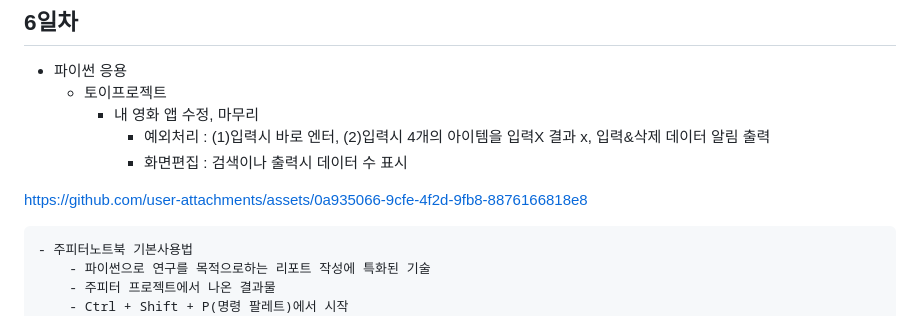
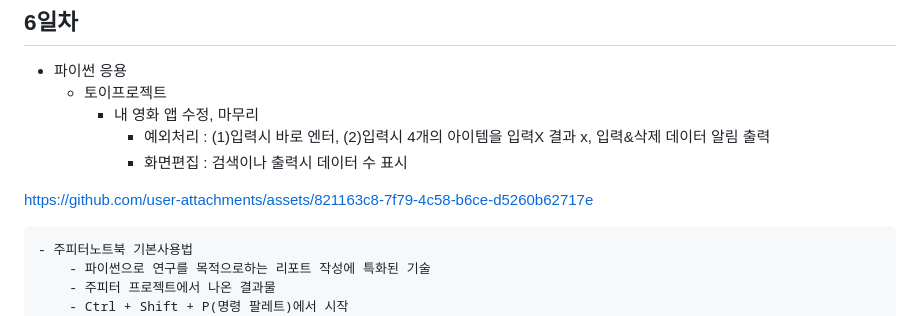
Before and after one commit to Yonadada/iot-python-2025, a Markdown page: README.md, the part around the change. GitHub-like rendering.

Commit message:
Update README.md
영화 어플
- 삭제 성공, 실패 메세지 완료

```diff
--- a/README.md
+++ b/README.md
@@ -152,7 +152,7 @@ Iot 개발자 기초 프로그래밍 언어 repository
             - 예외처리 : (1)입력시 바로 엔터, (2)입력시 4개의 아이템을 입력X 결과 x, 입력&삭제 데이터 알림 출력
             - 화면편집 : 검색이나 출력시 데이터 수 표시
 
-https://github.com/user-attachments/assets/0a935066-9cfe-4f2d-9fb8-8876166818e8
+https://github.com/user-attachments/assets/821163c8-7f79-4c58-b6ce-d5260b62717e
 
     - 주피터노트북 기본사용법
         - 파이썬으로 연구를 목적으로하는 리포트 작성에 특화된 기술
```
